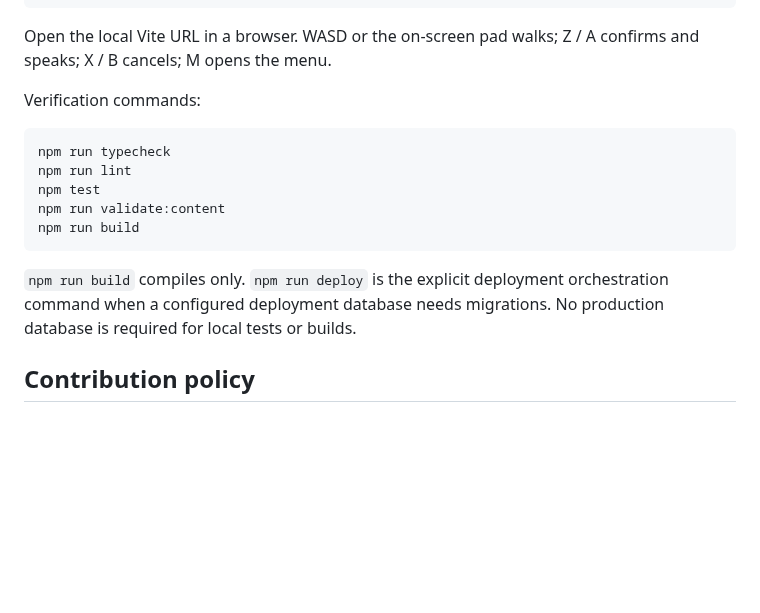
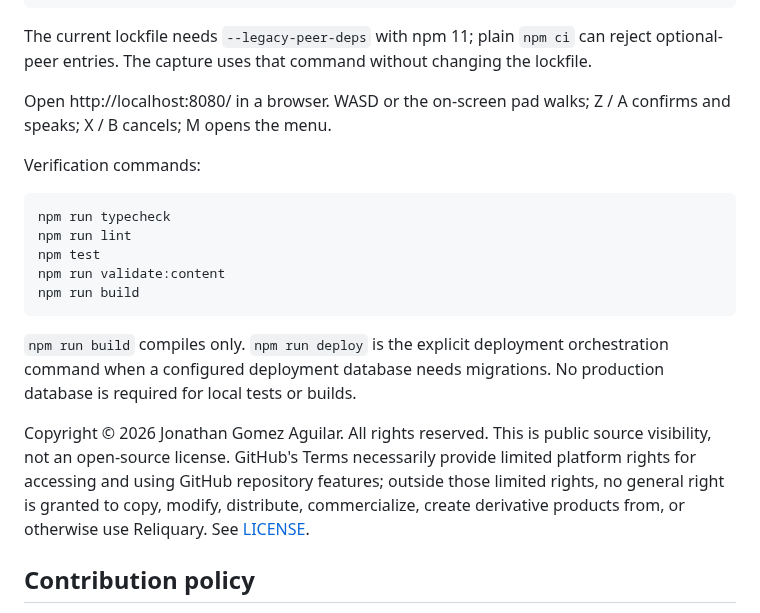
Before and after one commit to gthgomez/reliquary, a Markdown page: README.md, the part around one of its changes. Drawn GitHub-style; blank space fills up the shorter version.

````diff
--- a/README.md
+++ b/README.md
@@ -27,7 +60,11 @@ npm ci
 npm run dev
 ```
 
-Open the local Vite URL in a browser. WASD or the on-screen pad walks; Z / A
+The current lockfile needs `--legacy-peer-deps` with npm 11; plain `npm ci`
+can reject optional-peer entries. The capture uses that command without changing
+the lockfile.
+
+Open http://localhost:8080/ in a browser. WASD or the on-screen pad walks; Z / A
 confirms and speaks; X / B cancels; M opens the menu.
 
 Verification commands:
@@ -44,6 +81,13 @@ npm run build
 orchestration command when a configured deployment database needs migrations.
 No production database is required for local tests or builds.
 
+Copyright © 2026 Jonathan Gomez Aguilar. All rights reserved. This is public source
+visibility, not an open-source license. GitHub's Terms necessarily provide
+limited platform rights for accessing and using GitHub repository features;
+outside those limited rights, no general right is granted to copy, modify,
+distribute, commercialize, create derivative products from, or otherwise use
+Reliquary. See [LICENSE](LICENSE).
+
 ## Contribution policy
 
 Outside contributions are not currently accepted as a license or permission to
````
Also changed, not shown: other parts of README.md (+40 -7 lines), docs/showcase/CREATURES.md (added, +64 -0 lines), docs/showcase/README.md (added, +103 -0 lines), docs/showcase/battle.png (added), docs/showcase/exploration.png (added), docs/showcase/party.png (added), docs/showcase/preview.gif (added), docs/showcase/starters.png (added), 7 other files.
